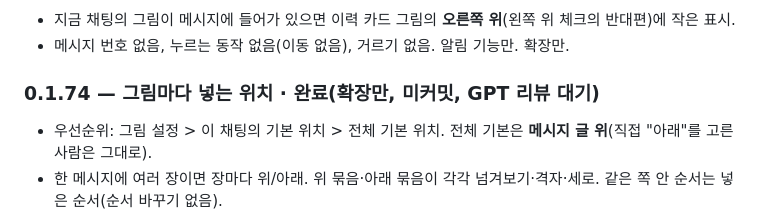
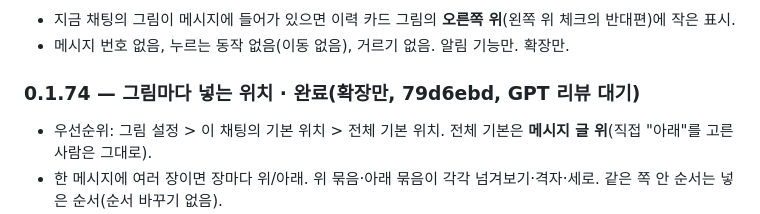
Before and after one commit to Near7707/NAIce-Shot, a Markdown page: docs/ROADMAP.md, the part around the change. GitHub-like rendering.

```diff
--- a/docs/ROADMAP.md
+++ b/docs/ROADMAP.md
@@ -208,7 +208,7 @@ UI-055-01~06: 구조화 출력 스키마 strict 호환, "혼자"일 때 남은
 - 지금 채팅의 그림이 메시지에 들어가 있으면 이력 카드 그림의 **오른쪽 위**(왼쪽 위 체크의 반대편)에 작은 표시.
 - 메시지 번호 없음, 누르는 동작 없음(이동 없음), 거르기 없음. 알림 기능만. 확장만.
 
-### 0.1.74 — 그림마다 넣는 위치 · **완료(확장만, 미커밋, GPT 리뷰 대기)**
+### 0.1.74 — 그림마다 넣는 위치 · **완료(확장만, 79d6ebd, GPT 리뷰 대기)**
 - 우선순위: 그림 설정 > 이 채팅의 기본 위치 > 전체 기본 위치. 전체 기본은 **메시지 글 위**(직접 "아래"를 고른 사람은 그대로).
 - 한 메시지에 여러 장이면 장마다 위/아래. 위 묶음·아래 묶음이 각각 넘겨보기·격자·세로. 같은 쪽 안 순서는 넣은 순서(순서 바꾸기 없음).
 - 정하는 곳: 본문에 넣기 상자 [기본 위치 (글 위)] [글 위] [글 아래](기본 위치가 미리 선택), 채팅 그림 확대창 ⋯ "글 위로/아래로 옮기기"·"기본 위치로 되돌리기". 확대창 넘기기는 위 묶음 → 아래 묶음 순.
```
Also changed, not shown: docs/REVIEW.md (+4 -4 lines).
